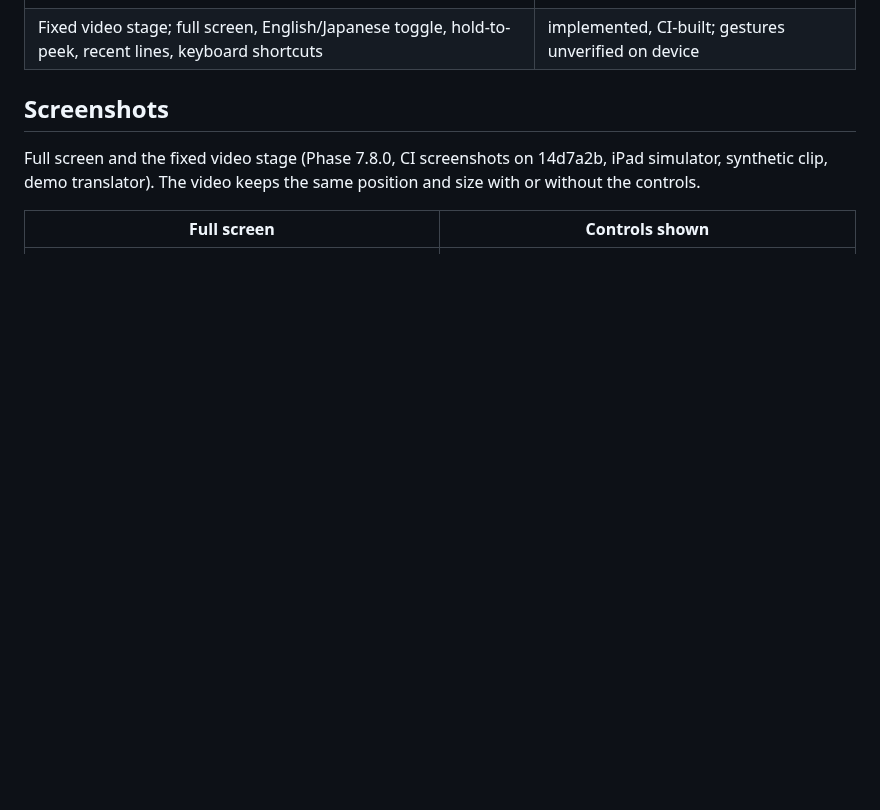
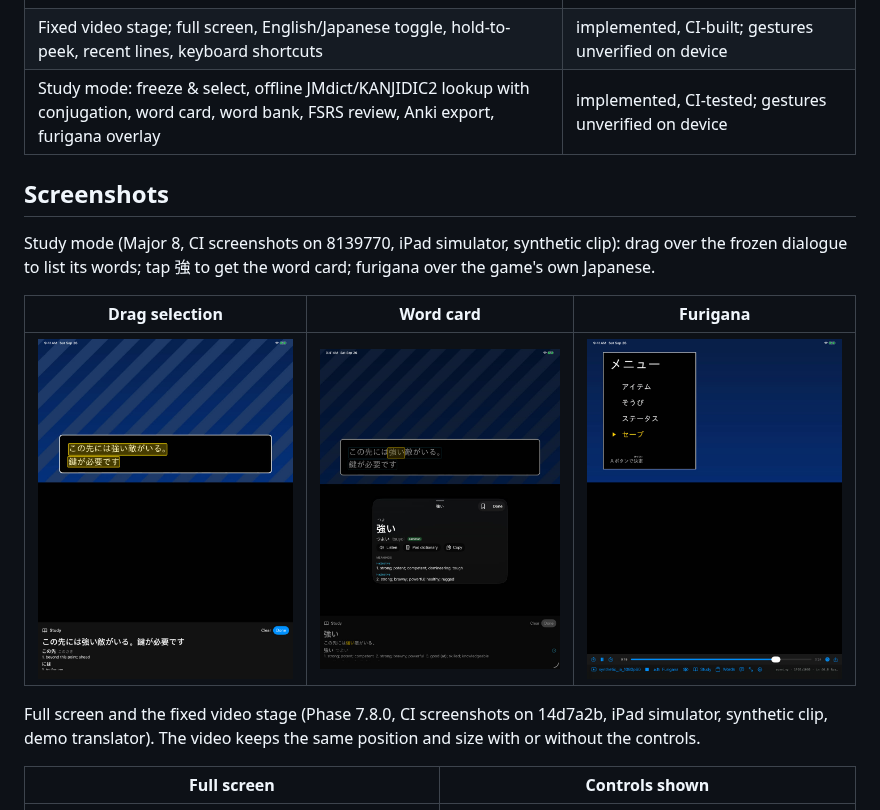
Before and after one commit to awjackson2/Koubutsu, a Markdown page: README.md, the part around the change. Rendered like a GitHub page; pictures changed too: docs/screenshots/study860_card.jpg (added), docs/screenshots/study860_drag.jpg (added), docs/screenshots/study860_furigana.jpg (added); blank space fills up the shorter version.

```diff
--- a/README.md
+++ b/README.md
@@ -21,8 +21,16 @@ Nothing is injected into the Switch or the game: everything works on the externa
 | UVC capture + hot-plug, UAC audio passthrough | implemented; unverified without capture hardware |
 | Physical iPad / capture hardware measurements | procedure in `docs/device_testing.md` |
 | Fixed video stage; full screen, English/Japanese toggle, hold-to-peek, recent lines, keyboard shortcuts | implemented, CI-built; gestures unverified on device |
+| Study mode: freeze & select, offline JMdict/KANJIDIC2 lookup with conjugation, word card, word bank, FSRS review, Anki export, furigana overlay | implemented, CI-tested; gestures unverified on device |
 
 ## Screenshots
+
+Study mode (Major 8, CI screenshots on 8139770, iPad simulator, synthetic clip): drag over the frozen dialogue to
+list its words; tap 強 to get the word card; furigana over the game's own Japanese.
+
+| Drag selection | Word card | Furigana |
+|---|---|---|
+| ![drag](docs/screenshots/study860_drag.jpg) | ![card](docs/screenshots/study860_card.jpg) | ![furigana](docs/screenshots/study860_furigana.jpg) |
 
 Full screen and the fixed video stage (Phase 7.8.0, CI screenshots on 14d7a2b, iPad simulator, synthetic clip,
 demo translator). The video keeps the same position and size with or without the controls.
```
Also changed, not shown: development/phase_log/phase_8.0.0_plan.md (+6 -6 lines), development/phase_log/phase_8.3.0_log.md (added, +40 -0 lines), development/phase_log/phase_8.3.1_log.md (added, +34 -0 lines), development/phase_log/phase_8.4.0_log.md (added, +36 -0 lines), development/phase_log/phase_8.5.0_log.md (added, +35 -0 lines), development/phase_log/phase_8.6.0_log.md (added, +36 -0 lines), development/phase_log/phase_index.md (+5 -0 lines), 1 other file.
